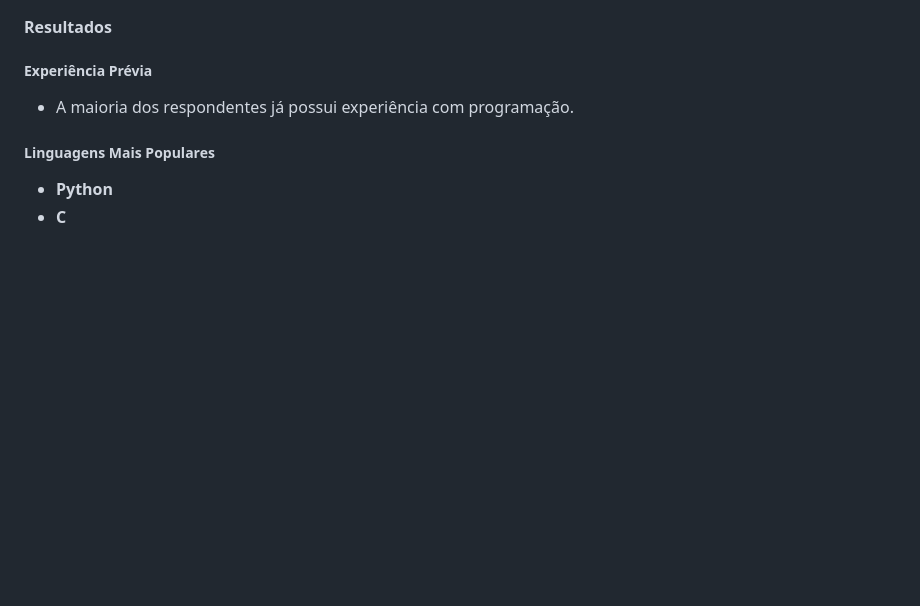
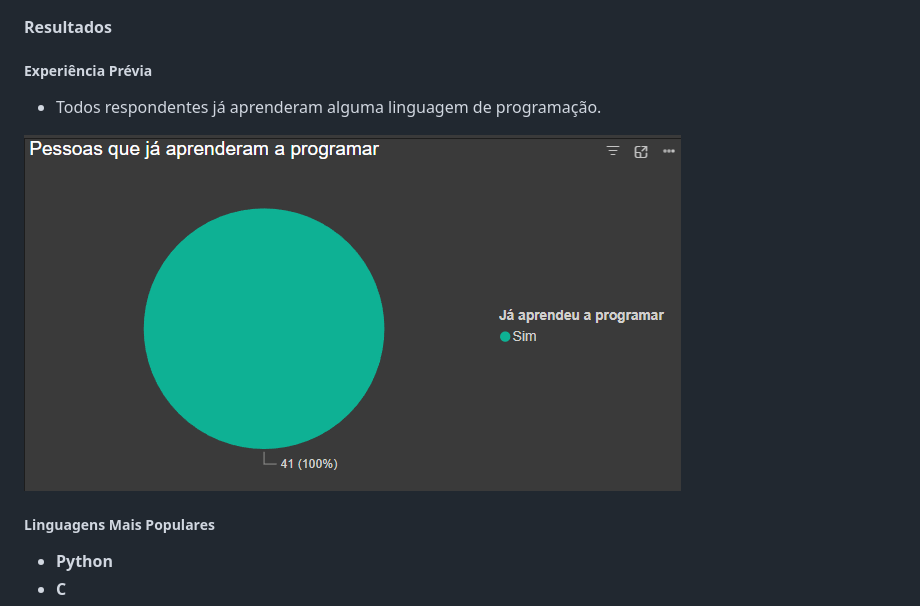
Before and after one commit to juanmmartinss/IHC_Project, a Markdown page: README.md, the part around the change. Rendered like a GitHub page; blank space fills up the shorter version.

```diff
--- a/README.md
+++ b/README.md
@@ -63,7 +63,9 @@ O objetivo é capacitar estudantes de baixa renda e pessoas iniciantes em tecnol
 #### **Resultados**
 
 ##### **Experiência Prévia**
-- A maioria dos respondentes já possui experiência com programação.
+- Todos respondentes já aprenderam alguma linguagem de programação.
+
+![Gráfico 3: Participantes que já programaram](data/grafico_pizza_ja_prog.png)
 
 ##### **Linguagens Mais Populares**
 - **Python**
```
